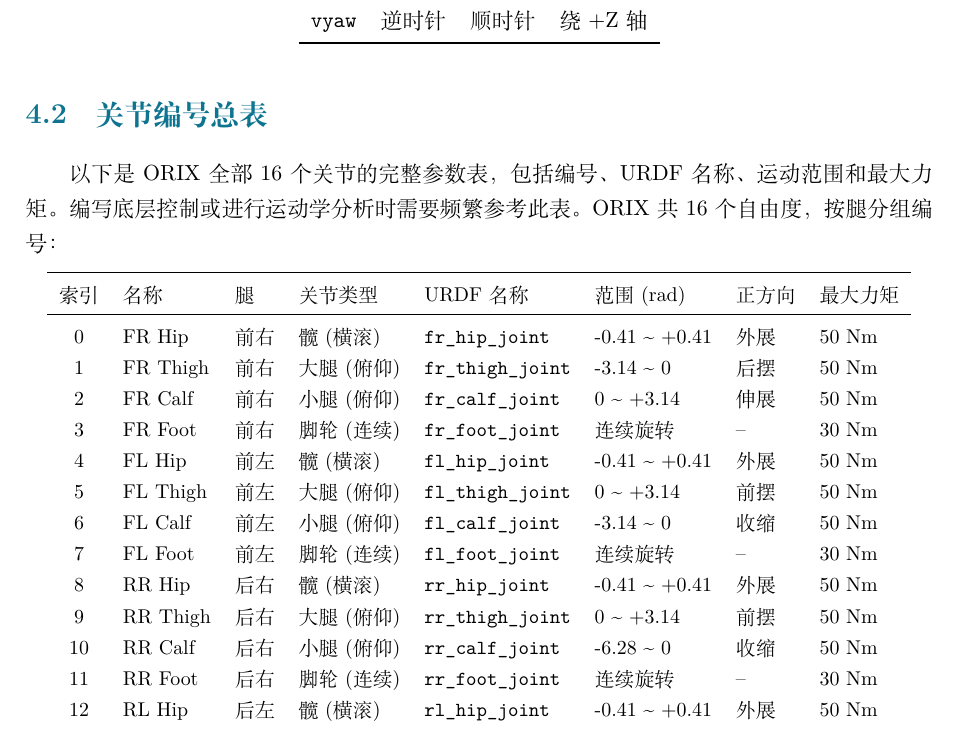
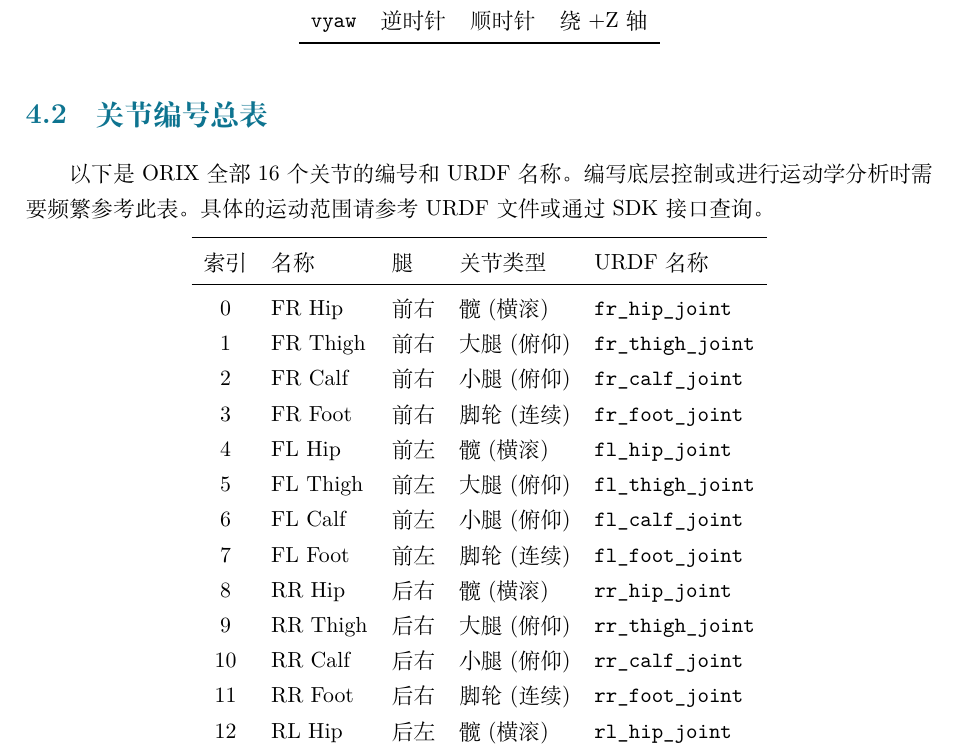
Before and after one commit to Kitjesen/brainstem, a LaTeX thesis (sdk/python/docs/thunder_sdk_manual.tex): part of page 28 of 101, cut so that both start at the same text. Compiled offline with XeLaTeX.

Commit message:
docs(sdk): 关节编号总表简化 — 去掉范围/正方向/力矩列
只保留索引、名称、腿、关节类型、URDF 名称。具体运动范围让用户通过 URDF 或 SDK 查询。

Co-Authored-By: Claude Opus 4.6 (1M context) <noreply@anthropic.com>

```diff
--- a/sdk/python/docs/thunder_sdk_manual.tex
+++ b/sdk/python/docs/thunder_sdk_manual.tex
@@ -1001,25 +1001,24 @@
 
 \section{关节编号总表}
 
-以下是 ORIX 全部 16 个关节的完整参数表，包括编号、URDF 名称、运动范围和最大力矩。编写底层控制或进行运动学分析时需要频繁参考此表。ORIX 共 16 个自由度，按腿分组编号：
-
-{\small
-\begin{longtable}{clllllll}
-\toprule
-索引 & 名称 & 腿 & 关节类型 & URDF 名称 & 范围 (rad) & 正方向 & 最大力矩 \\
-\midrule
-\endhead
-0 & FR Hip & 前右 & 髋 (横滚) & \texttt{fr\_hip\_joint} & -0.41 \textasciitilde{} +0.41 & 外展 & 50 Nm \\
-1 & FR Thigh & 前右 & 大腿 (俯仰) & \texttt{fr\_thigh\_joint} & -3.14 \textasciitilde{} 0 & 后摆 & 50 Nm \\
-2 & FR Calf & 前右 & 小腿 (俯仰) & \texttt{fr\_calf\_joint} & 0 \textasciitilde{} +3.14 & 伸展 & 50 Nm \\
-3 & FR Foot & 前右 & 脚轮 (连续) & \texttt{fr\_foot\_joint} & 连续旋转 & -- & 30 Nm \\
-4 & FL Hip & 前左 & 髋 (横滚) & \texttt{fl\_hip\_joint} & -0.41 \textasciitilde{} +0.41 & 外展 & 50 Nm \\
-5 & FL Thigh & 前左 & 大腿 (俯仰) & \texttt{fl\_thigh\_joint} & 0 \textasciitilde{} +3.14 & 前摆 & 50 Nm \\
-6 & FL Calf & 前左 & 小腿 (俯仰) & \texttt{fl\_calf\_joint} & -3.14 \textasciitilde{} 0 & 收缩 & 50 Nm \\
-7 & FL Foot & 前左 & 脚轮 (连续) & \texttt{fl\_foot\_joint} & 连续旋转 & -- & 30 Nm \\
-8 & RR Hip & 后右 & 髋 (横滚) & \texttt{rr\_hip\_joint} & -0.41 \textasciitilde{} +0.41 & 外展 & 50 Nm \\
-9 & RR Thigh & 后右 & 大腿 (俯仰) & \texttt{rr\_thigh\_joint} & 0 \textasciitilde{} +3.14 & 前摆 & 50 Nm \\
-10 & RR Calf & 后右 & 小腿 (俯仰) & \texttt{rr\_calf\_joint} & -6.28 \textasciitilde{} 0 & 收缩 & 50 Nm \\
-11 & RR Foot & 后右 & 脚轮 (连续) & \texttt{rr\_foot\_joint} & 连续旋转 & -- & 30 Nm \\
-12 & RL Hip & 后左 & 髋 (横滚) & \texttt{rl\_hip\_joint} & -0.41 \textasciitilde{} +0.41 & 外展 & 50 Nm \\
-13 & RL Thigh & 后左 & 大腿 (俯仰) & \texttt{rl\_thigh\_joint} & -3.14 \textasciitilde{} 0 & 后摆 & 50 Nm \\
+以下是 ORIX 全部 16 个关节的编号和 URDF 名称。编写底层控制或进行运动学分析时需要频繁参考此表。具体的运动范围请参考 URDF 文件或通过 SDK 接口查询。
+
+\begin{longtable}{cllll}
+\toprule
+索引 & 名称 & 腿 & 关节类型 & URDF 名称 \\
+\midrule
+\endhead
+0 & FR Hip & 前右 & 髋 (横滚) & \texttt{fr\_hip\_joint} \\
+1 & FR Thigh & 前右 & 大腿 (俯仰) & \texttt{fr\_thigh\_joint} \\
+2 & FR Calf & 前右 & 小腿 (俯仰) & \texttt{fr\_calf\_joint} \\
+3 & FR Foot & 前右 & 脚轮 (连续) & \texttt{fr\_foot\_joint} \\
+4 & FL Hip & 前左 & 髋 (横滚) & \texttt{fl\_hip\_joint} \\
+5 & FL Thigh & 前左 & 大腿 (俯仰) & \texttt{fl\_thigh\_joint} \\
+6 & FL Calf & 前左 & 小腿 (俯仰) & \texttt{fl\_calf\_joint} \\
+7 & FL Foot & 前左 & 脚轮 (连续) & \texttt{fl\_foot\_joint} \\
+8 & RR Hip & 后右 & 髋 (横滚) & \texttt{rr\_hip\_joint} \\
+9 & RR Thigh & 后右 & 大腿 (俯仰) & \texttt{rr\_thigh\_joint} \\
+10 & RR Calf & 后右 & 小腿 (俯仰) & \texttt{rr\_calf\_joint} \\
+11 & RR Foot & 后右 & 脚轮 (连续) & \texttt{rr\_foot\_joint} \\
+12 & RL Hip & 后左 & 髋 (横滚) & \texttt{rl\_hip\_joint} \\
+13 & RL Thigh & 后左 & 大腿 (俯仰) & \texttt{rl\_thigh\_joint} \\
```
Also changed, not shown: sdk/python/docs/thunder_sdk_manual.pdf, sdk/python/docs/thunder_sdk_manual.tex (9 more changed lines).
